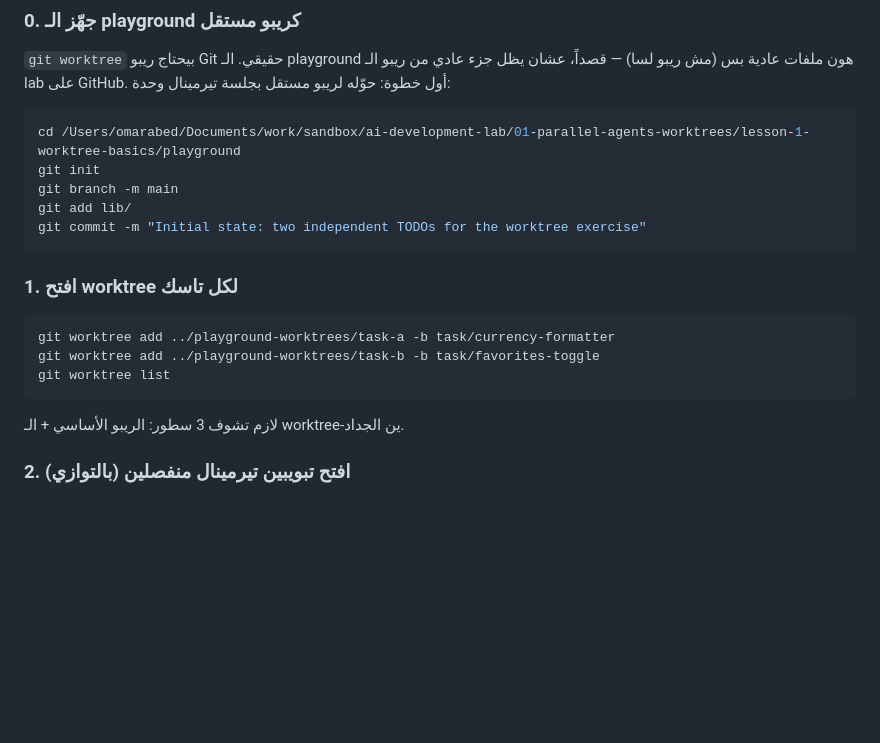
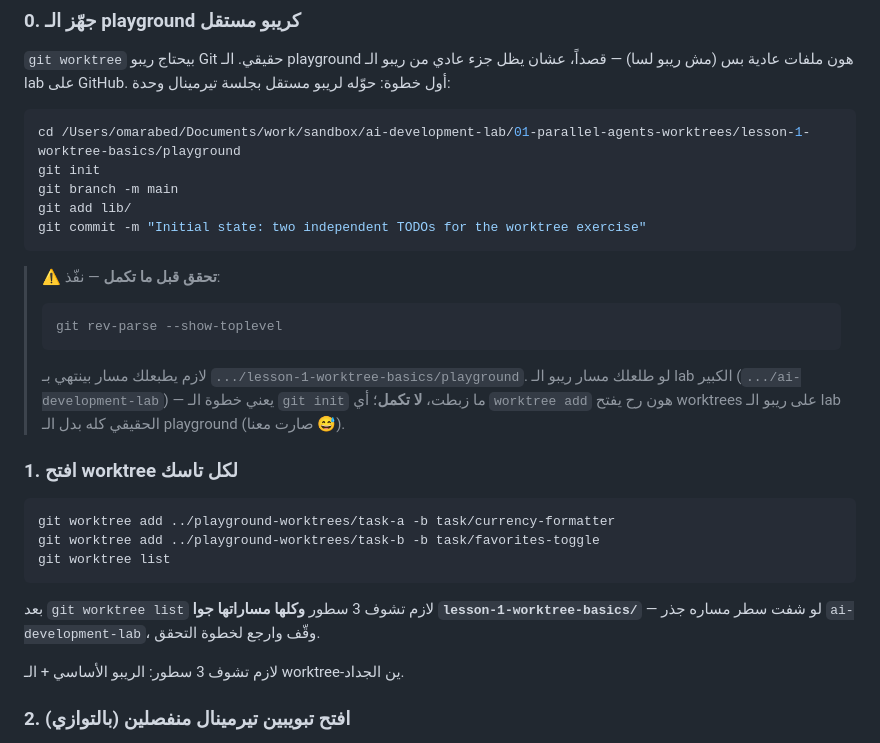
Before and after one commit to omar-arabgt/ai-development-lab, a Markdown page: 01-parallel-agents-worktrees/lesson-1-worktree-basics/README.md, the part around the change. Drawn GitHub-style; blank space fills up the shorter version.

Commit message:
Lesson 1: add safety check so worktrees never open on the lab repo itself

````diff
--- a/01-parallel-agents-worktrees/lesson-1-worktree-basics/README.md
+++ b/01-parallel-agents-worktrees/lesson-1-worktree-basics/README.md
@@ -59,6 +59,12 @@ git add lib/
 git commit -m "Initial state: two independent TODOs for the worktree exercise"
 ```
 
+> ⚠️ **تحقق قبل ما تكمل** — نفّذ:
+> ```bash
+> git rev-parse --show-toplevel
+> ```
+> لازم يطبعلك مسار بينتهي بـ `.../lesson-1-worktree-basics/playground`. لو طلعلك مسار ريبو الـ lab الكبير (`.../ai-development-lab`) — يعني خطوة الـ `git init` ما زبطت، **لا تكمل**؛ أي `worktree add` هون رح يفتح worktrees على ريبو الـ lab الحقيقي كله بدل الـ playground (صارت معنا 😅).
+
 ### 1. افتح worktree لكل تاسك
 
 ```bash
@@ -66,6 +72,8 @@ git worktree add ../playground-worktrees/task-a -b task/currency-formatter
 git worktree add ../playground-worktrees/task-b -b task/favorites-toggle
 git worktree list
 ```
+
+بعد `git worktree list` لازم تشوف 3 سطور **وكلها مساراتها جوا `lesson-1-worktree-basics/`** — لو شفت سطر مساره جذر `ai-development-lab`، وقّف وارجع لخطوة التحقق.
 
 لازم تشوف 3 سطور: الريبو الأساسي + الـ worktree-ين الجداد.
 
````
